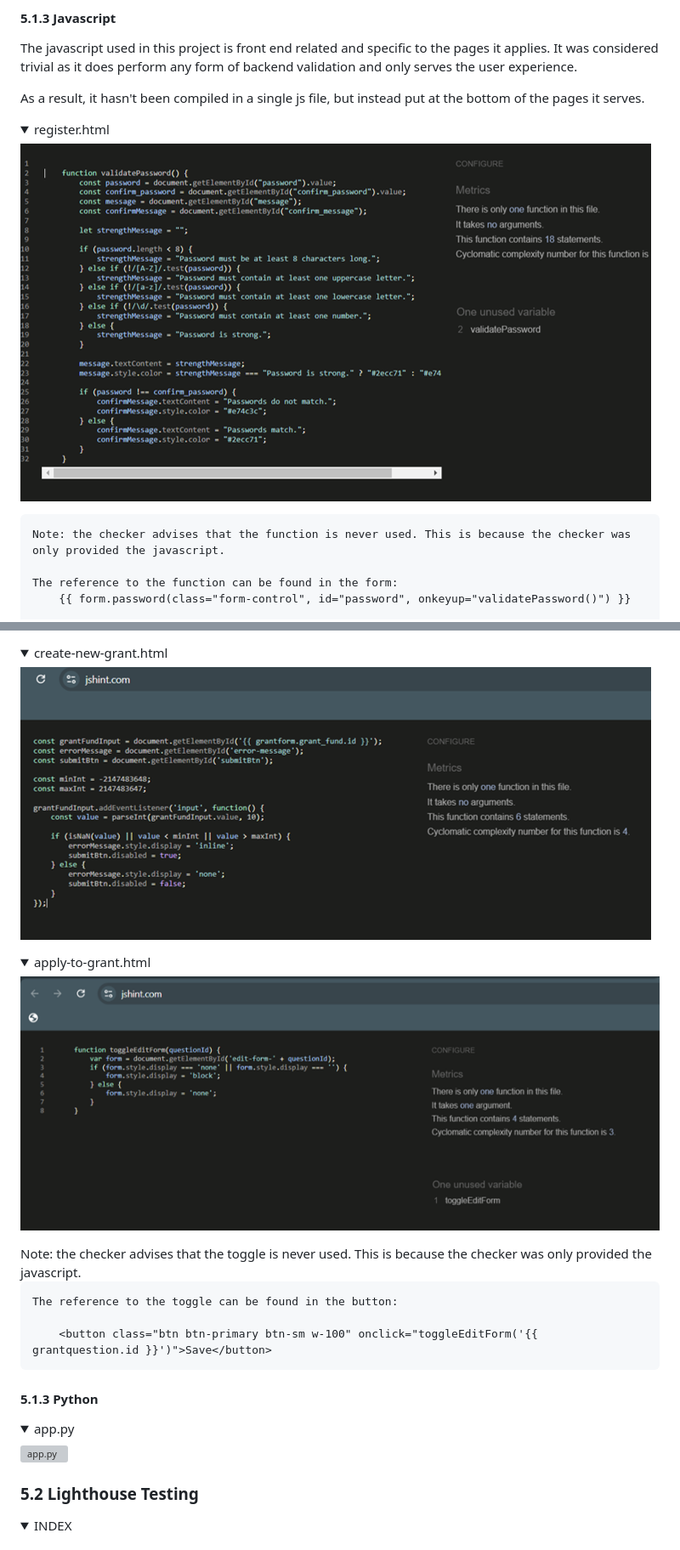
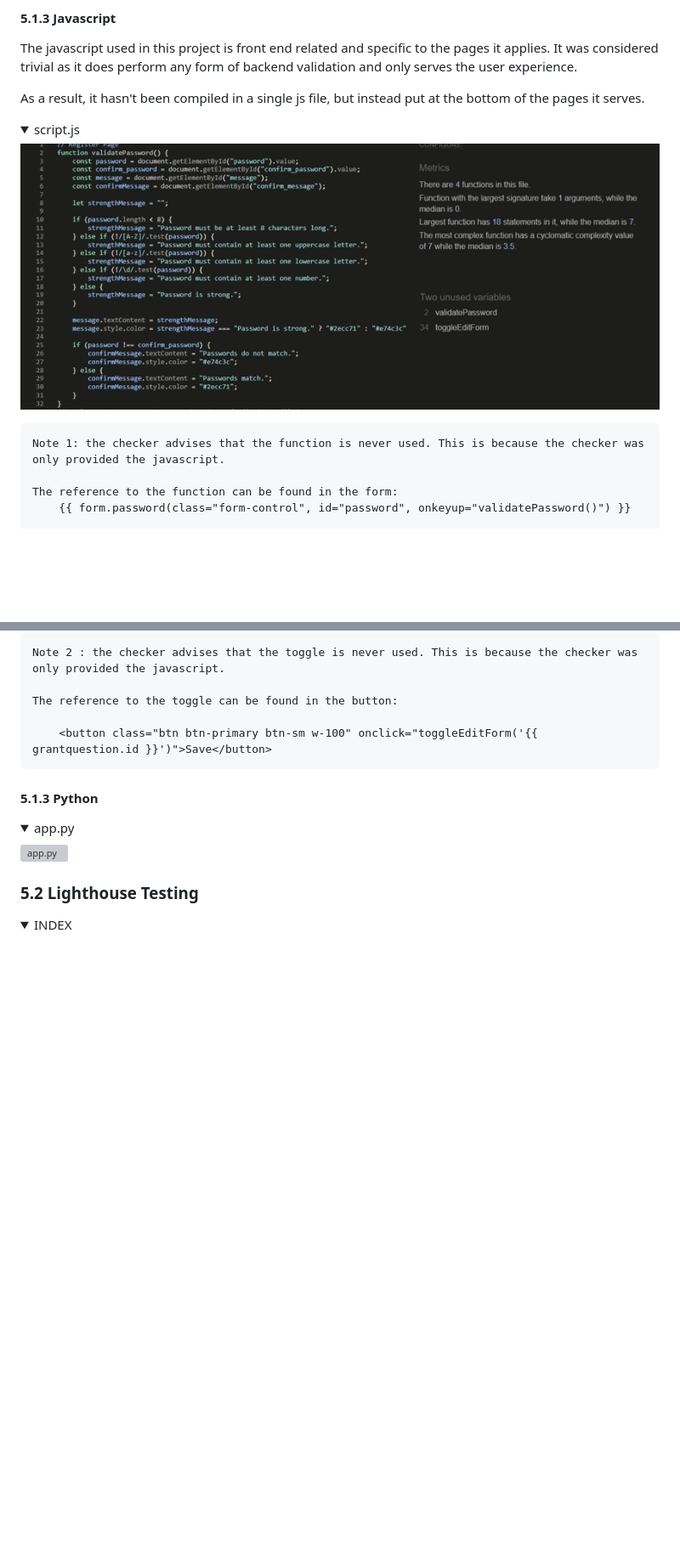
Before and after one commit to PhilMele/M3Project, a Markdown page: README.md, 2 parts joined by grey strips. Shown: that part at 85% size. Rendered like a GitHub page; pictures changed too: documentation/screen-shots/js-testing/js-testing.png (added); folded sections open; blank space fills up the shorter version; grey boxes are pictures that could not be loaded.

Commit message:
Edit register + apply-to-grant + create-grant templates and move JS to script.js

```diff
--- a/README.md
+++ b/README.md
@@ -1076,12 +1078,12 @@ The javascript used in this project is front end related and specific to the pag
 As a result, it hasn't been compiled in a single js file, but instead put at the bottom of the pages it serves.
 
 <details>
-    <summary>register.html</summary>
+    <summary>script.js</summary>
     <p>
-        <img src="documentation/screen-shots/js-testing/register.png" alt="styles.css" />
+        <img src="documentation/screen-shots/js-testing/js-testing.png" alt="javascript testing" />
     </p>
 
-    Note: the checker advises that the function is never used. This is because the checker was only provided the javascript.
+    Note 1: the checker advises that the function is never used. This is because the checker was only provided the javascript.
 
     The reference to the function can be found in the form:
         {{ form.password(class="form-control", id="password", onkeyup="validatePassword()") }}
@@ -1091,22 +1092,11 @@ As a result, it hasn't been compiled in a single js file, but instead put at the
 
-<details>
-    <summary>create-new-grant.html</summary>
-    <p>
-        <img src="documentation/screen-shots/js-testing/create-new-grant.png" alt="styles.css" />
-    </p>
-</details>
-
-<details>
-    <summary>apply-to-grant.html</summary>
-    <p>
-        <img src="documentation/screen-shots/js-testing/apply-to-grant.png" alt="styles.css" />
-    </p>
-    Note: the checker advises that the toggle is never used. This is because the checker was only provided the javascript.
+    Note 2 : the checker advises that the toggle is never used. This is because the checker was only provided the javascript.
 
     The reference to the toggle can be found in the button:
 
         <button class="btn btn-primary btn-sm w-100" onclick="toggleEditForm('{{ grantquestion.id }}')">Save</button>
 </details>
+
 
 #### 5.1.3 Python <a name="py"></a>
 
```
Also changed, not shown: other parts of README.md (+3 -2 lines), 6 other files.
